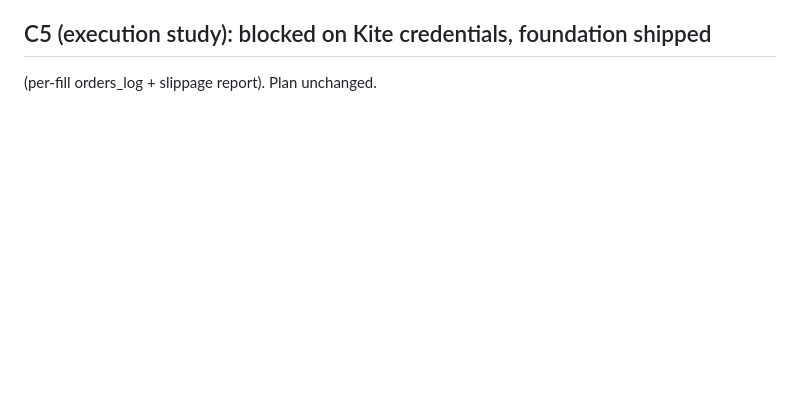
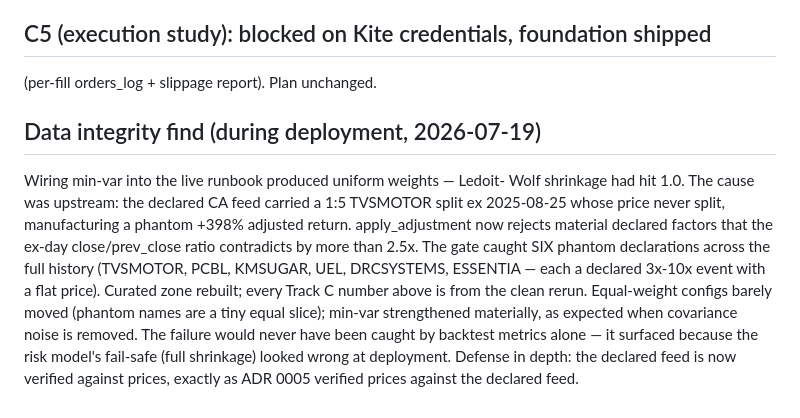
Before and after one commit to vj0246/artha, a Markdown page: docs/research/track-c-study.md, the part around one of its changes. Rendered like a GitHub page; blank space fills up the shorter version.

```diff
--- a/docs/research/track-c-study.md
+++ b/docs/research/track-c-study.md
@@ -87,3 +90,22 @@ p-value.
 
 ## C5 (execution study): blocked on Kite credentials, foundation shipped
 (per-fill orders_log + slippage report). Plan unchanged.
+
+## Data integrity find (during deployment, 2026-07-19)
+
+Wiring min-var into the live runbook produced uniform weights — Ledoit-
+Wolf shrinkage had hit 1.0. The cause was upstream: the declared CA feed
+carried a 1:5 TVSMOTOR split ex 2025-08-25 whose price never split,
+manufacturing a phantom +398% adjusted return. apply_adjustment now
+rejects material declared factors that the ex-day close/prev_close
+ratio contradicts by more than 2.5x. The gate caught SIX phantom
+declarations across the full history (TVSMOTOR, PCBL, KMSUGAR, UEL,
+DRCSYSTEMS, ESSENTIA — each a declared 3x-10x event with a flat price).
+Curated zone rebuilt; every Track C number above is from the clean
+rerun. Equal-weight configs barely moved (phantom names are a tiny
+equal slice); min-var strengthened materially, as expected when
+covariance noise is removed. The failure would never have been caught
+by backtest metrics alone — it surfaced because the risk model's
+fail-safe (full shrinkage) looked wrong at deployment. Defense in
+depth: the declared feed is now verified against prices, exactly as
+ADR 0005 verified prices against the declared feed.
```
Also changed, not shown: other parts of docs/research/track-c-study.md (+27 -24 lines).
